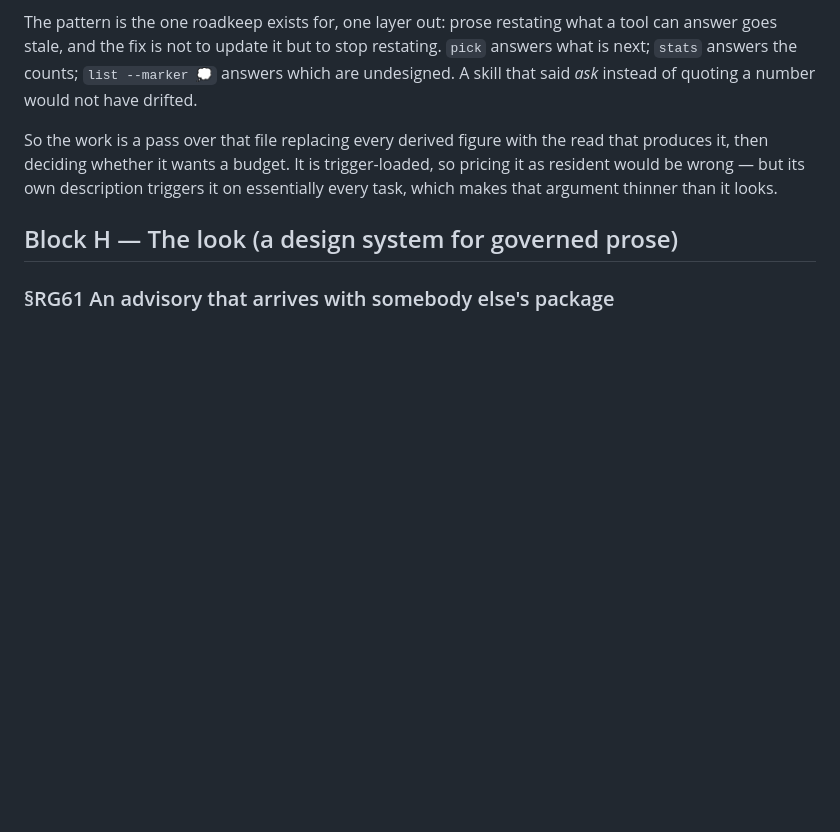
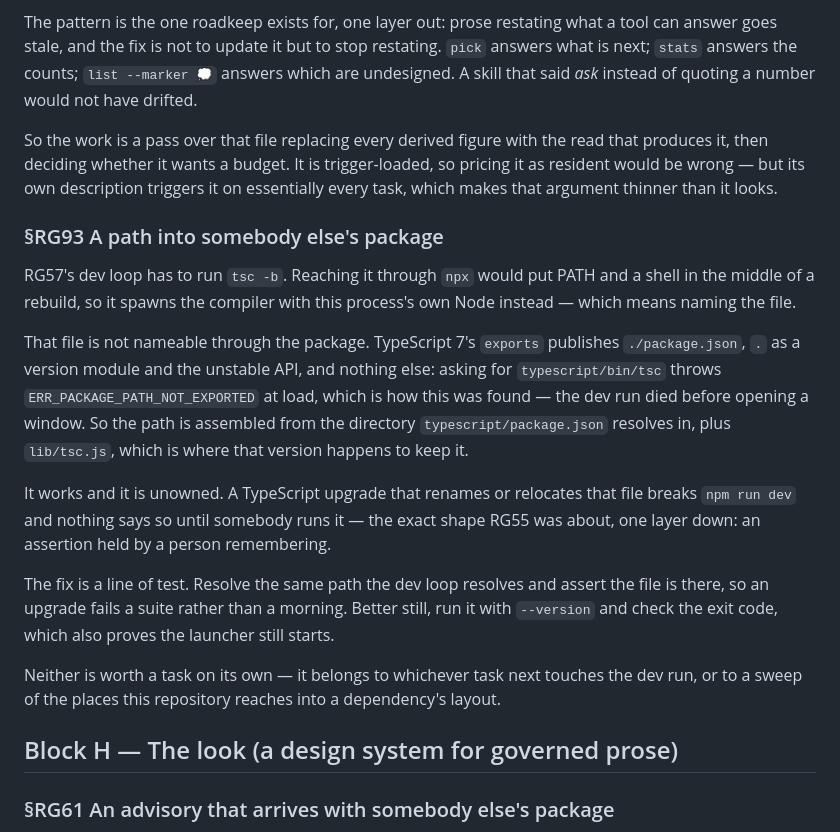
Before and after one commit to alegauss/roadkeep-gui, a Markdown page: docs/IMPROVEMENTS.md, the part around the change. GitHub-like rendering; blank space fills up the shorter version.

Commit message:
docs: file the compiler path the dev loop assembles by hand (RG93)
- document the manual assembly of the compiler path used in the dev loop to clarify the process for future developers.
- record the potential risk of TypeScript upgrades affecting the dev loop due to the untracked compiler path.
- update the roadmap to reflect the need for a test that verifies the existence of the compiler file, ensuring stability during upgrades.

```diff
--- a/docs/IMPROVEMENTS.md
+++ b/docs/IMPROVEMENTS.md
@@ -659,6 +659,30 @@ produces it, then deciding whether it wants a budget. It is trigger-loaded, so p
 it as resident would be wrong — but its own description triggers it on essentially every
 task, which makes that argument thinner than it looks.
 
+### §RG93 A path into somebody else's package
+
+RG57's dev loop has to run `tsc -b`. Reaching it through `npx` would put PATH and a
+shell in the middle of a rebuild, so it spawns the compiler with this process's own Node
+instead — which means naming the file.
+
+That file is not nameable through the package. TypeScript 7's `exports` publishes
+`./package.json`, `.` as a version module and the unstable API, and nothing else: asking
+for `typescript/bin/tsc` throws `ERR_PACKAGE_PATH_NOT_EXPORTED` at load, which is how
+this was found — the dev run died before opening a window. So the path is assembled from
+the directory `typescript/package.json` resolves in, plus `lib/tsc.js`, which is where
+that version happens to keep it.
+
+It works and it is unowned. A TypeScript upgrade that renames or relocates that file
+breaks `npm run dev` and nothing says so until somebody runs it — the exact shape RG55
+was about, one layer down: an assertion held by a person remembering.
+
+The fix is a line of test. Resolve the same path the dev loop resolves and assert the
+file is there, so an upgrade fails a suite rather than a morning. Better still, run it
+with `--version` and check the exit code, which also proves the launcher still starts.
+
+Neither is worth a task on its own — it belongs to whichever task next touches the dev
+run, or to a sweep of the places this repository reaches into a dependency's layout.
+
 ## Block H — The look (a design system for governed prose)
 
 ### §RG61 An advisory that arrives with somebody else's package
```
Also changed, not shown: docs/ROADMAP.md (+1 -0 lines).
